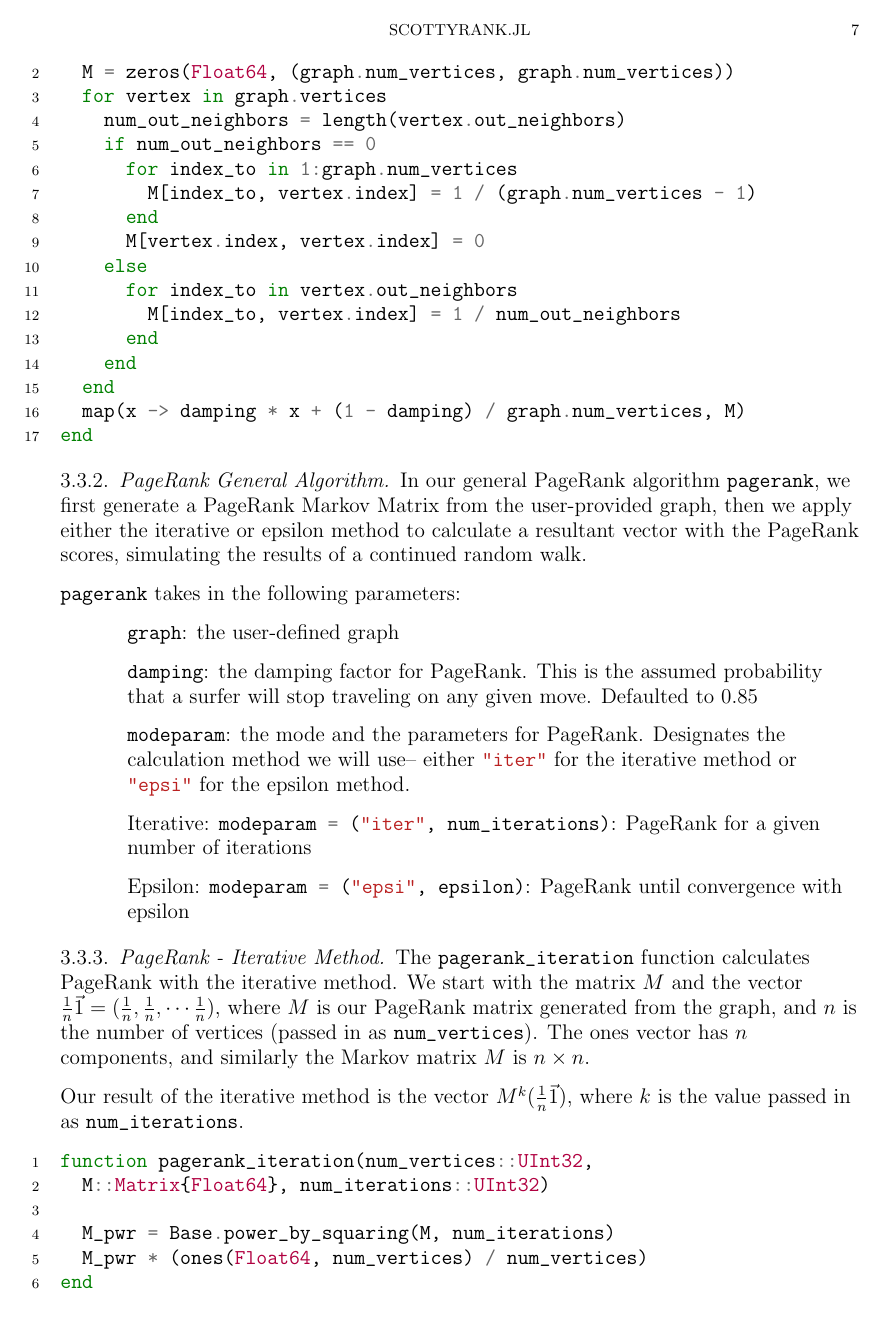
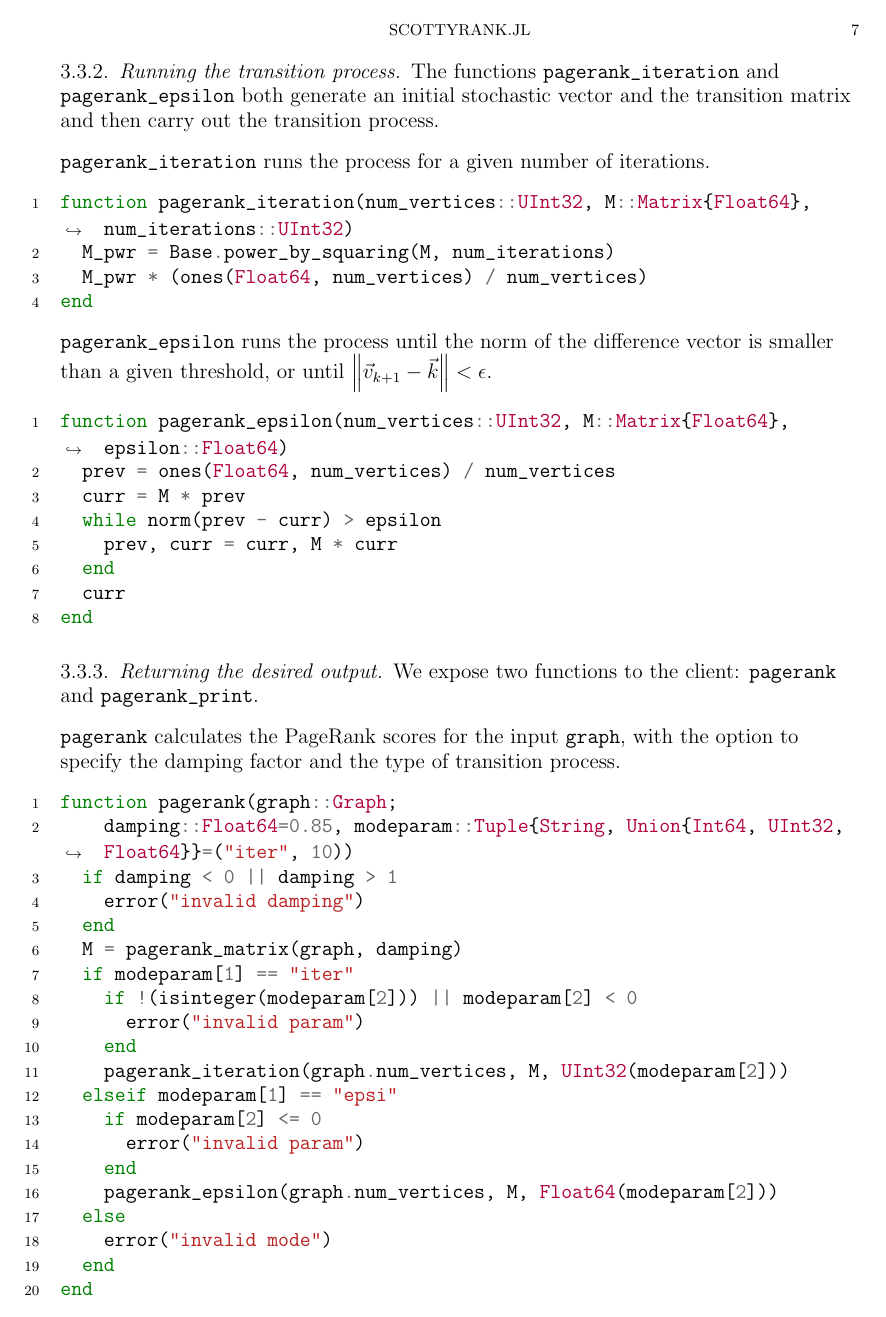
Before and after one commit to mzhou08/ScottyRank.jl, a LaTeX paper (tex/scottyrank.tex): page 7 of 11. Compiled offline with pdfLaTeX.

Commit message:
formatted pagerank

```diff
--- a/tex/scottyrank.tex
+++ b/tex/scottyrank.tex
@@ -393,39 +373,11 @@ function pagerank_matrix(graph::Graph, damping::Float64)
 end
 \end{minted}
 
-\subsubsection{PageRank General Algorithm}
+\subsubsection{Running the transition process}
 
-In our general PageRank algorithm \mintinline{julia}/pagerank/,
-we first generate a PageRank Markov Matrix from the user-provided graph,
-then we apply either the iterative or epsilon method to calculate a resultant vector with the PageRank scores, simulating the results of a continued random walk.
+The functions \mintinline{julia}{pagerank_iteration} and \mintinline{julia}{pagerank_epsilon} both generate
+an initial stochastic vector and the transition matrix and then carry out the transition process.
 
-\mintinline{julia}/pagerank/ takes in the following parameters:
-
-\begin{itemize}[label={}]
-\item \mintinline{julia}/graph/: the user-defined graph
-
-\item \mintinline{julia}/damping/: the damping factor for PageRank.
-This is the assumed probability that a surfer will stop traveling on any given move. Defaulted to 0.85
-
-\item \mintinline{julia}/modeparam/: the mode and the parameters for PageRank.
-Designates the calculation method we will use--
-either \mintinline{julia}/"iter"/ for the iterative method or \mintinline{julia}/"epsi"/ for the epsilon method.
-
-Iterative: \mintinline{julia}/modeparam = ("iter", num_iterations)/:
-PageRank for a given number of iterations
-
-Epsilon: \mintinline{julia}/modeparam = ("epsi", epsilon)/: PageRank until convergence with epsilon
-\end{itemize}
-
-\subsubsection{PageRank - Iterative Method}
-
-The \mintinline{julia}/pagerank_iteration/ function calculates PageRank with the iterative method.
-We start with the matrix $M$ and the vector $\frac{1}{n}\vec{1} = (\frac{1}{n}, \frac{1}{n}, \cdots \frac{1}{n})$,
-where $M$ is our PageRank matrix generated from the graph,
-and $n$ is the number of vertices (passed in as \mintinline{julia}/num_vertices/).
-The ones vector has $n$ components, and similarly the Markov matrix $M$ is $n\times n$.
-
-Our result of the iterative method is the vector $M^k (\frac{1}{n}\vec{1})$,
-where $k$ is the value passed in as \mintinline{julia}/num_iterations/.
+\mintinline{julia}{pagerank_iteration} runs the process for a given number of iterations.
 
 \begin{minted}{julia}
@@ -437,3 +387,6 @@ function pagerank_iteration(num_vertices::UInt32,
 end
 \end{minted}
 
+\mintinline{julia}{pagerank_epsilon} runs the process until the norm of the difference vector
+is smaller than a given threshold, or until
+$\left\lVert\vec{v}_{k + 1} - \vec{k}\right\rVert < \epsilon$.
@@ -454,8 +393,6 @@ less than the caller-specified limit of epsilon.
 
 \begin{minted}{julia}
-function pagerank_epsilon(num_vertices::UInt32,
-  M::Matrix{Float64}, epsilon::Float64)
-
+function pagerank_epsilon(num_vertices::UInt32, M::Matrix{Float64}, epsilon::Float64)
   prev = ones(Float64, num_vertices) / num_vertices
   curr = M * prev
   while norm(prev - curr) > epsilon
@@ -464,6 +401,41 @@ function pagerank_epsilon(num_vertices::UInt32,
   curr
 end
 \end{minted}
+
+\subsubsection{Returning the desired output}
+
+We expose two functions to the client: \mintinline{julia}{pagerank} and \mintinline{julia}{pagerank_print}.
+
+\mintinline{julia}{pagerank} calculates the PageRank scores for the input \mintinline{julia}{graph},
+with the option to specify the damping factor and the type of transition process.
+
+\begin{minted}{julia}
+function pagerank(graph::Graph;
+    damping::Float64=0.85, modeparam::Tuple{String, Union{Int64, UInt32, Float64}}=("iter", 10))
+  if damping < 0 || damping > 1
+    error("invalid damping")
+  end
+  M = pagerank_matrix(graph, damping)
+  if modeparam[1] == "iter"
+    if !(isinteger(modeparam[2])) || modeparam[2] < 0
+      error("invalid param")
+    end
+    pagerank_iteration(graph.num_vertices, M, UInt32(modeparam[2]))
+  elseif modeparam[1] == "epsi"
+    if modeparam[2] <= 0
+      error("invalid param")
+    end
+    pagerank_epsilon(graph.num_vertices, M, Float64(modeparam[2]))
+  else
+    error("invalid mode")
+  end
+end
+\end{minted}
+
+\mintinline{julia}{pagerank_print} pretty-prints the PageRank scores along with relevant information about the top
+vertices for the input \mintinline{julia}{graph} and scores \mintinline{julia}{pg}.
+
+The code for \mintinline{julia}{pagerank_print} can be found in the Appendix.
 
 \subsection{HITS Algorithm}
 
```
Also changed, not shown: tex/scottyrank.pdf, tex/scottyrank.tex (70 more changed lines).
